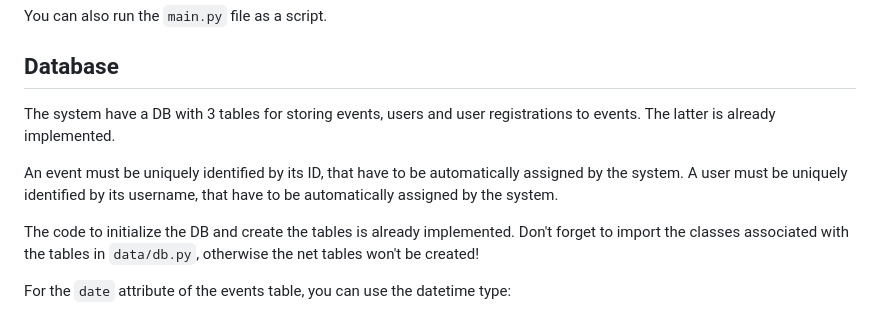
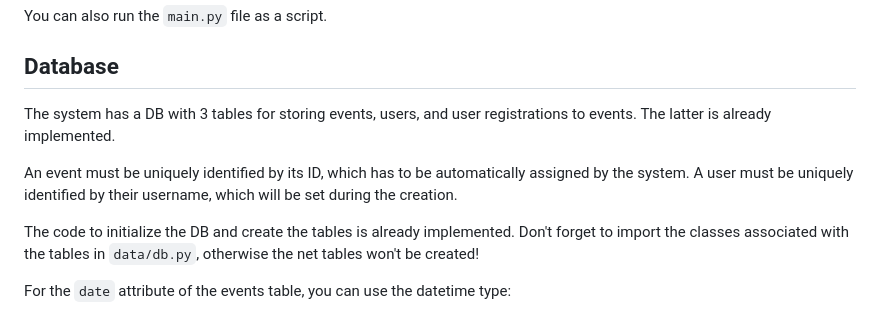
Before and after one commit to SuperSpartan781/PW_project_2025, a Markdown page: README.md, the part around the change. GitHub-like rendering.

```diff
--- a/README.md
+++ b/README.md
@@ -19,11 +19,11 @@ fastapi dev
 You can also run the `main.py` file as a script.
 
 ## Database
-The system have a DB with 3 tables for storing events, users and user registrations to events.
+The system has a DB with 3 tables for storing events, users, and user registrations to events.
 The latter is already implemented.
 
-An event must be uniquely identified by its ID, that have to be automatically assigned by the system.
-A user must be uniquely identified by its username, that have to be automatically assigned by the system.
+An event must be uniquely identified by its ID, which has to be automatically assigned by the system.
+A user must be uniquely identified by their username, which will be set during the creation.
 
 The code to initialize the DB and create the tables is already implemented.
 Don't forget to import the classes associated with the tables in `data/db.py`, otherwise the net tables won't be created!
```
